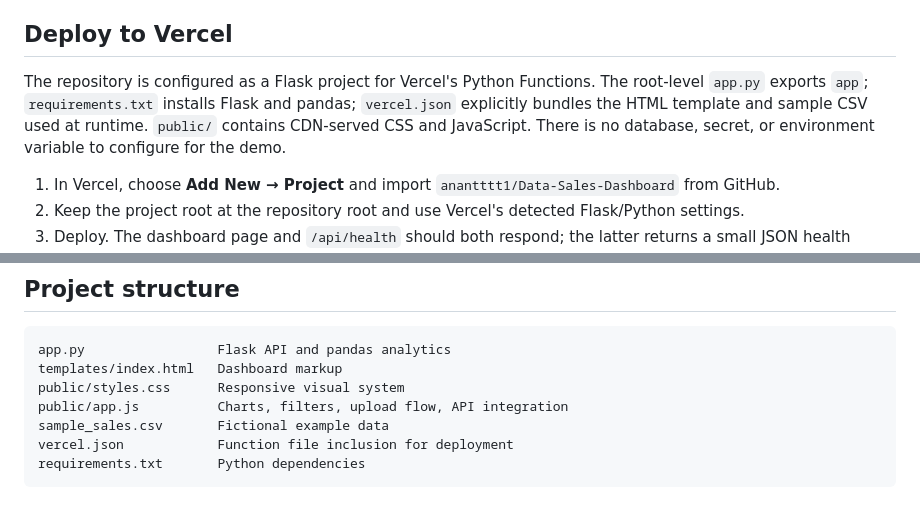
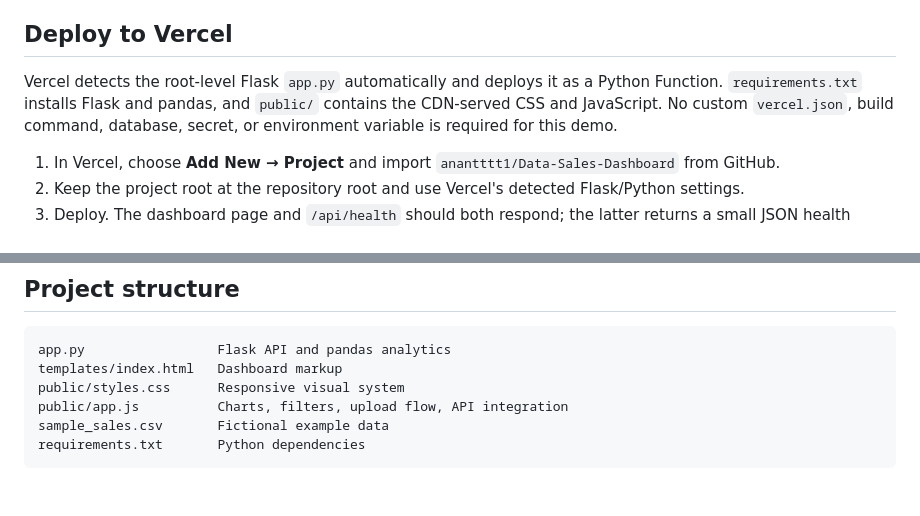
Before and after one commit to anantttt1/Data-Sales-Dashboard, a Markdown page: README.md, 2 parts joined by grey strips. Drawn GitHub-style.

Commit message:
Document zero-config Flask deployment

````diff
--- a/README.md
+++ b/README.md
@@ -37,7 +37,7 @@ The server checks ports starting at `5001` and opens the first available address
 
 ## Deploy to Vercel
 
-The repository is configured as a Flask project for Vercel's Python Functions. The root-level `app.py` exports `app`; `requirements.txt` installs Flask and pandas; `vercel.json` explicitly bundles the HTML template and sample CSV used at runtime. `public/` contains CDN-served CSS and JavaScript. There is no database, secret, or environment variable to configure for the demo.
+Vercel detects the root-level Flask `app.py` automatically and deploys it as a Python Function. `requirements.txt` installs Flask and pandas, and `public/` contains the CDN-served CSS and JavaScript. No custom `vercel.json`, build command, database, secret, or environment variable is required for this demo.
 
 1. In Vercel, choose **Add New → Project** and import `anantttt1/Data-Sales-Dashboard` from GitHub.
 2. Keep the project root at the repository root and use Vercel's detected Flask/Python settings.
@@ -69,6 +69,5 @@ templates/index.html   Dashboard markup
 public/styles.css      Responsive visual system
 public/app.js          Charts, filters, upload flow, API integration
 sample_sales.csv       Fictional example data
-vercel.json            Function file inclusion for deployment
 requirements.txt       Python dependencies
 ```
````
